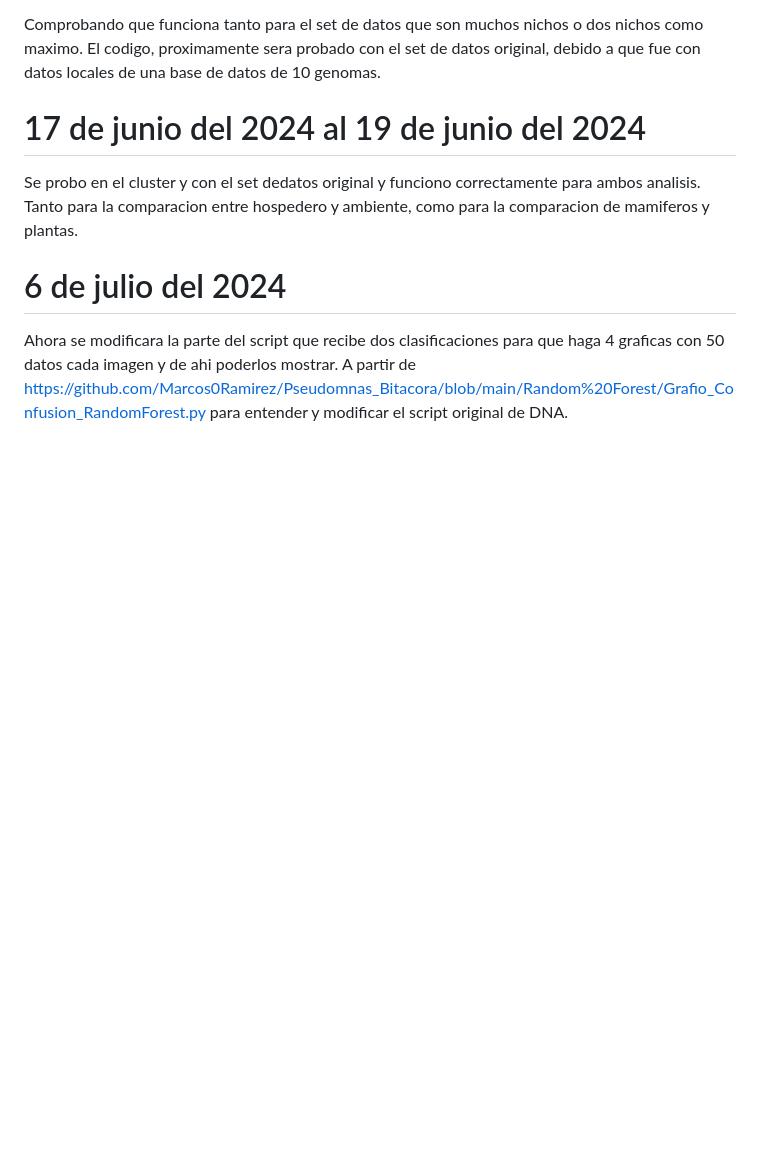
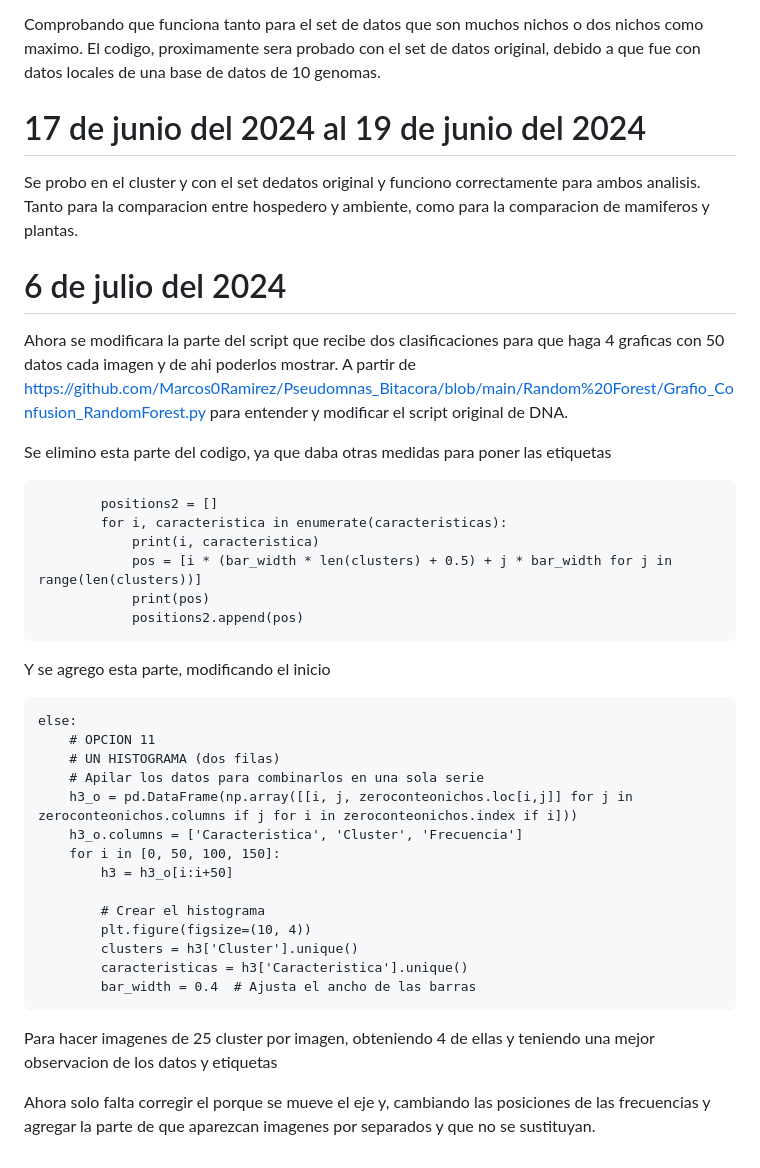
Before and after one commit to Marcos0Ramirez/Pseudomnas_Bitacora, a Markdown page: Random Forest/README.md, the part around the change. GitHub-like rendering; blank space fills up the shorter version.

````diff
--- a/Random Forest/README.md
+++ b/Random Forest/README.md
@@ -497,3 +497,33 @@ Se probo en el cluster y con el set dedatos original y funciono correctamente pa
 
 # 6 de julio del 2024
 Ahora se modificara la parte del script que recibe dos clasificaciones para que haga 4 graficas con 50 datos cada imagen y de ahi poderlos mostrar. A partir de https://github.com/Marcos0Ramirez/Pseudomnas_Bitacora/blob/main/Random%20Forest/Grafio_Confusion_RandomForest.py para entender y modificar el script original de DNA.
+
+Se elimino esta parte del codigo, ya que daba otras medidas para poner las etiquetas
+```
+        positions2 = []
+        for i, caracteristica in enumerate(caracteristicas):
+            print(i, caracteristica)
+            pos = [i * (bar_width * len(clusters) + 0.5) + j * bar_width for j in range(len(clusters))]
+            print(pos)
+            positions2.append(pos)
+```
+Y se agrego esta parte, modificando el inicio
+```
+else:
+    # OPCION 11
+    # UN HISTOGRAMA (dos filas)
+    # Apilar los datos para combinarlos en una sola serie
+    h3_o = pd.DataFrame(np.array([[i, j, zeroconteonichos.loc[i,j]] for j in zeroconteonichos.columns if j for i in zeroconteonichos.index if i]))
+    h3_o.columns = ['Caracteristica', 'Cluster', 'Frecuencia']
+    for i in [0, 50, 100, 150]:
+        h3 = h3_o[i:i+50]
+
+        # Crear el histograma
+        plt.figure(figsize=(10, 4))
+        clusters = h3['Cluster'].unique()
+        caracteristicas = h3['Caracteristica'].unique()
+        bar_width = 0.4  # Ajusta el ancho de las barras
+```
+Para hacer imagenes de 25 cluster por imagen, obteniendo 4 de ellas y teniendo una mejor observacion de los datos y etiquetas
+
+Ahora solo falta corregir el porque se mueve el eje y, cambiando las posiciones de las frecuencias y agregar la parte de que aparezcan imagenes por separados y que no se sustituyan.
````
